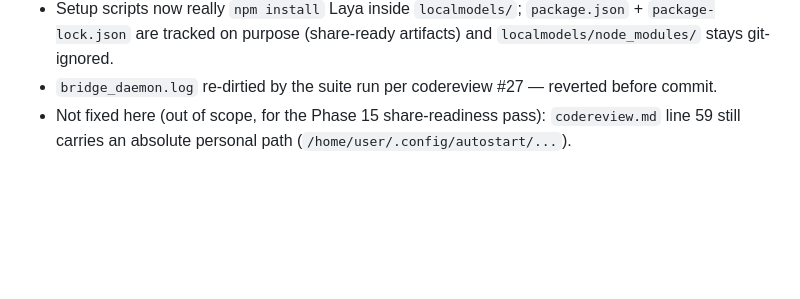
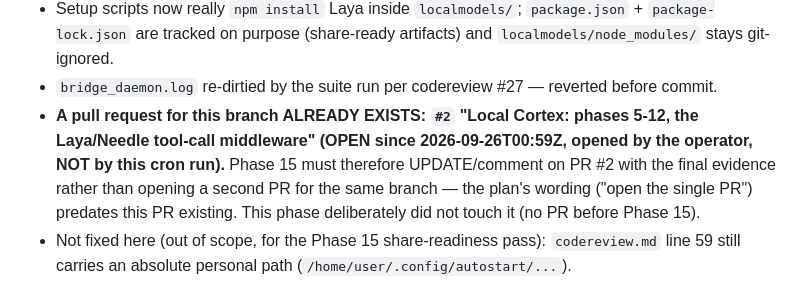
Before and after one commit to ADn-001/Nanites-harness, a Markdown page: gatelog.md, the part around the change. GitHub-like rendering; blank space fills up the shorter version.

Commit message:
gatelog(phase13): record the pre-existing open PR #2 for this branch (Phase 15 updates, not re-opens)

```diff
--- a/gatelog.md
+++ b/gatelog.md
@@ -854,6 +854,11 @@ Gate: **Satisfied except the live-model leg.** On the committed tree:
   `package-lock.json` are tracked on purpose (share-ready artifacts) and `localmodels/node_modules/`
   stays git-ignored.
 - `bridge_daemon.log` re-dirtied by the suite run per codereview #27 — reverted before commit.
+- **A pull request for this branch ALREADY EXISTS: `#2` "Local Cortex: phases 5-12, the
+  Laya/Needle tool-call middleware" (OPEN since 2026-09-26T00:59Z, opened by the operator, NOT by
+  this cron run).** Phase 15 must therefore UPDATE/comment on PR #2 with the final evidence rather
+  than opening a second PR for the same branch — the plan's wording ("open the single PR") predates
+  this PR existing. This phase deliberately did not touch it (no PR before Phase 15).
 - Not fixed here (out of scope, for the Phase 15 share-readiness pass): `codereview.md` line 59
   still carries an absolute personal path (`/home/user/.config/autostart/...`).
 
```
